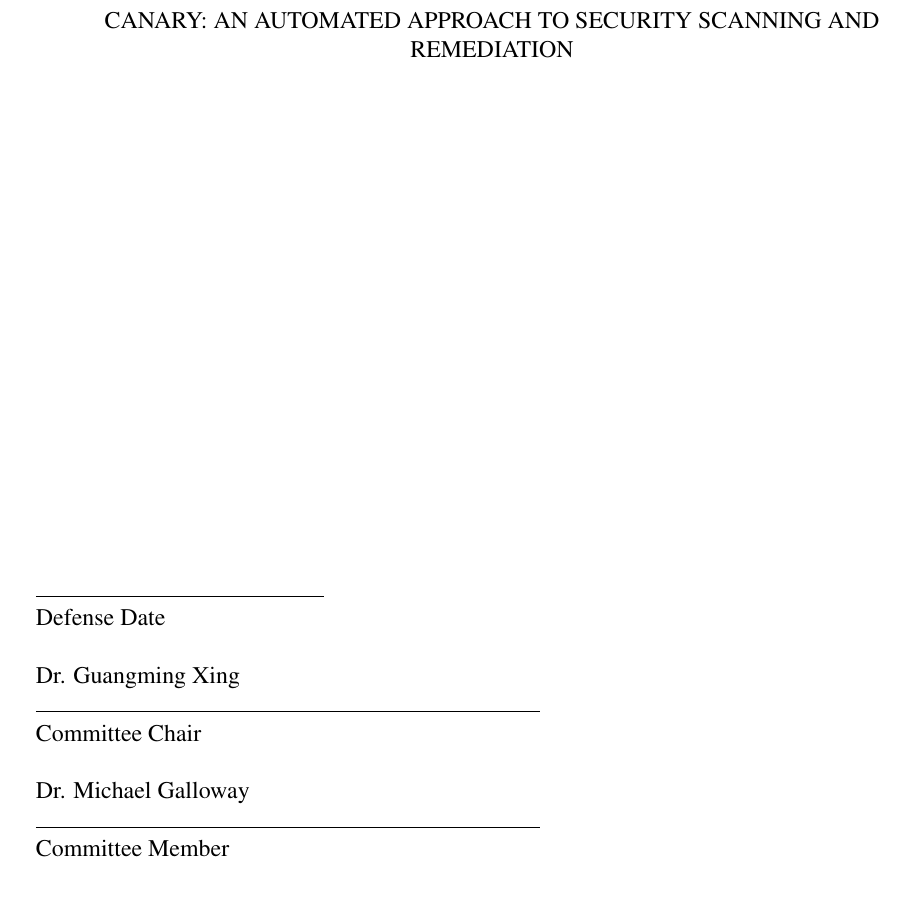
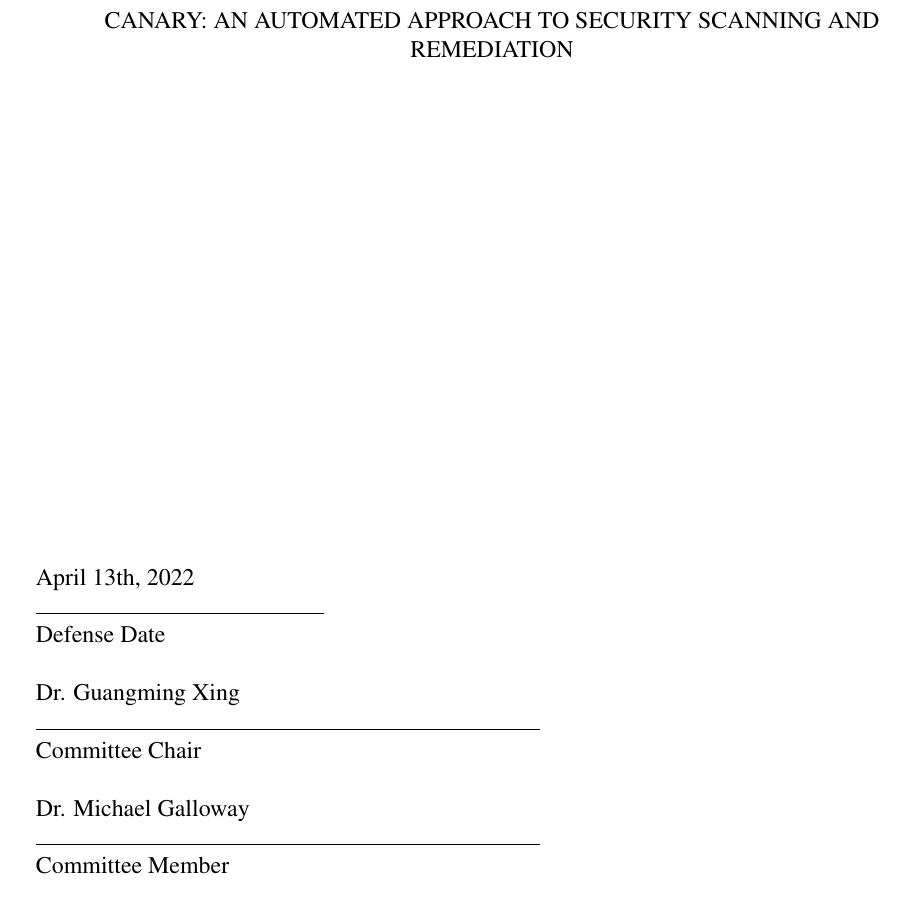
Before and after one commit to david-wiles/my_thesis, a LaTeX thesis (thesis.tex): part of page 2 of 79, cut so that both start at the same text. Compiled offline with pdfLaTeX.

Commit message:
Add defense date

```diff
--- a/thesis.tex
+++ b/thesis.tex
@@ -55,6 +55,7 @@ CANARY: AN AUTOMATED APPROACH TO SECURITY SCANNING AND REMEDIATION
 \thispagestyle{empty}
 \begin{flushleft}
 \noindent\begin{tabular}{l}
+\makebox[0ex][l]{April 13th, 2022} \\
 \makebox[2in]{\hrulefill} \\
 Defense Date \\ \\
 %\vspace{.25in}
```
Also changed, not shown: thesis.pdf, 1 other file.
